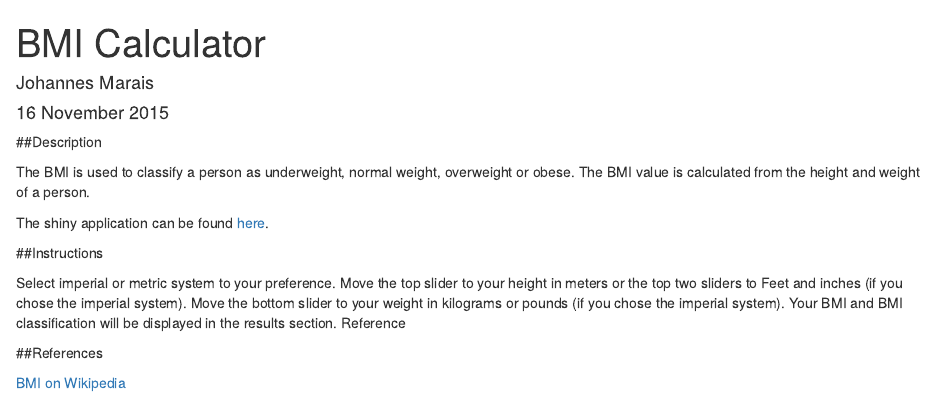
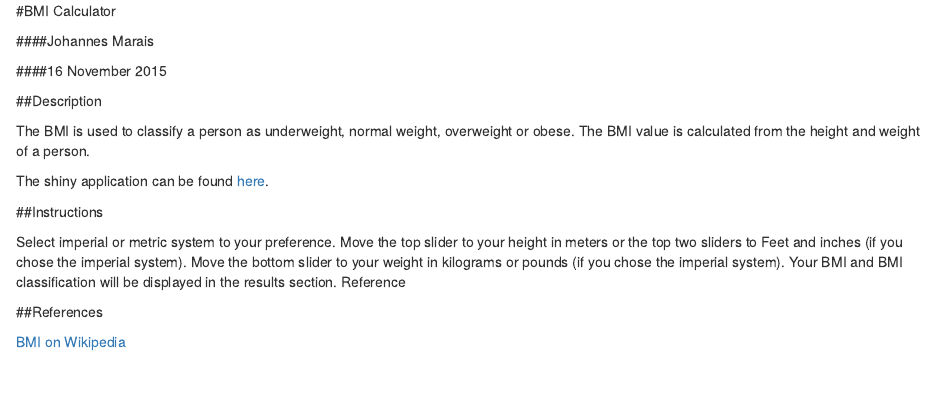
Before and after one commit to maraisj/BMI_Calculator, an R Markdown document (README.Rmd): the page in a window 1100 px wide, from its top. Rendered offline with R 4.5, knitr and Pandoc, with nearby package versions.

Commit message:
Updated README.Rmd

```diff
--- a/README.Rmd
+++ b/README.Rmd
@@ -5,5 +1,9 @@ date: "16 November 2015"
-output: html_document
----
+#BMI Calculator
+
+####Johannes Marais
+
+####16 November 2015
+
 ##Description
 
 The BMI is used to classify a person as underweight, normal weight, overweight or obese. The BMI value is calculated from the height and weight of a person.
```
Also changed, not shown: README.Rmd (4 more changed lines).
